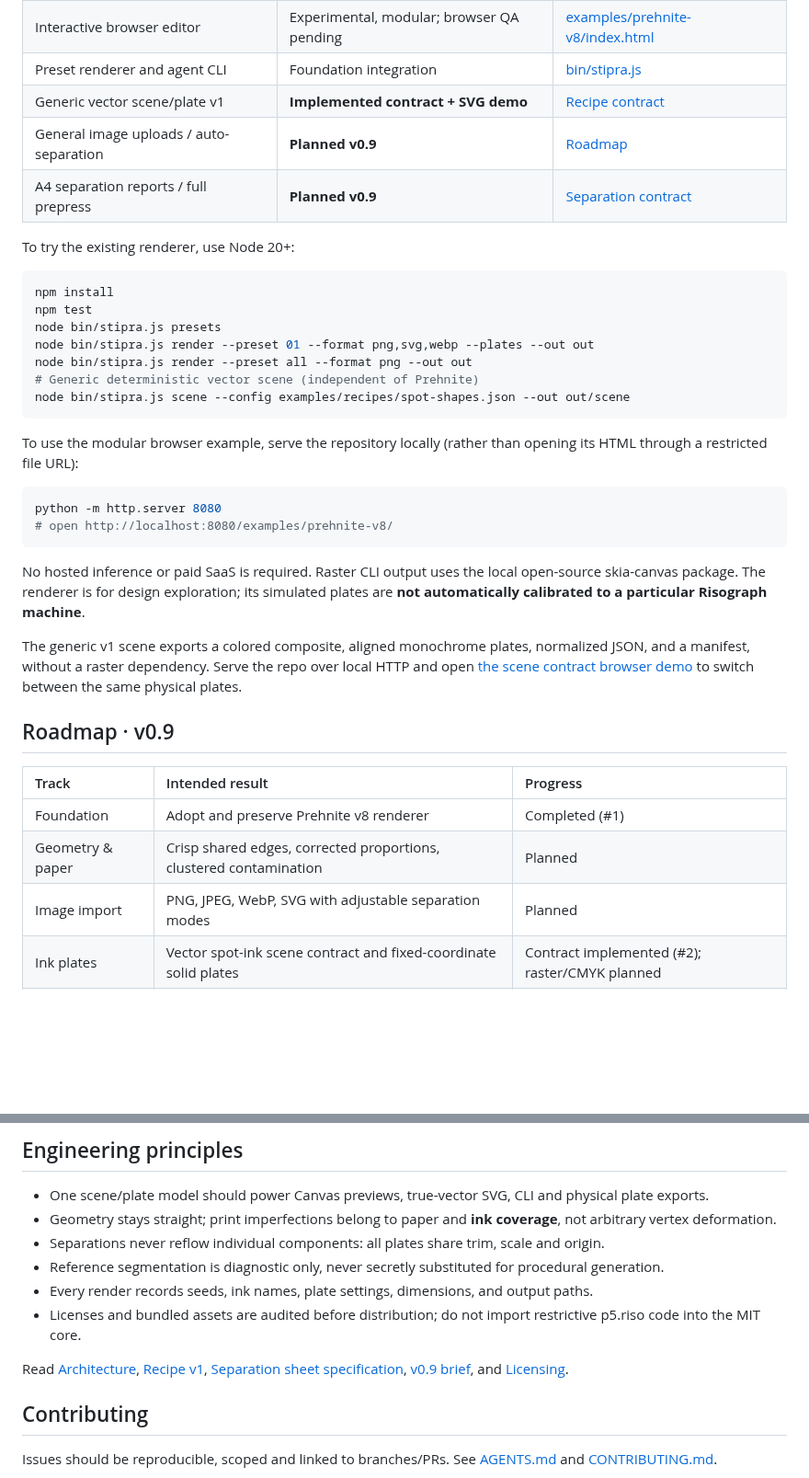
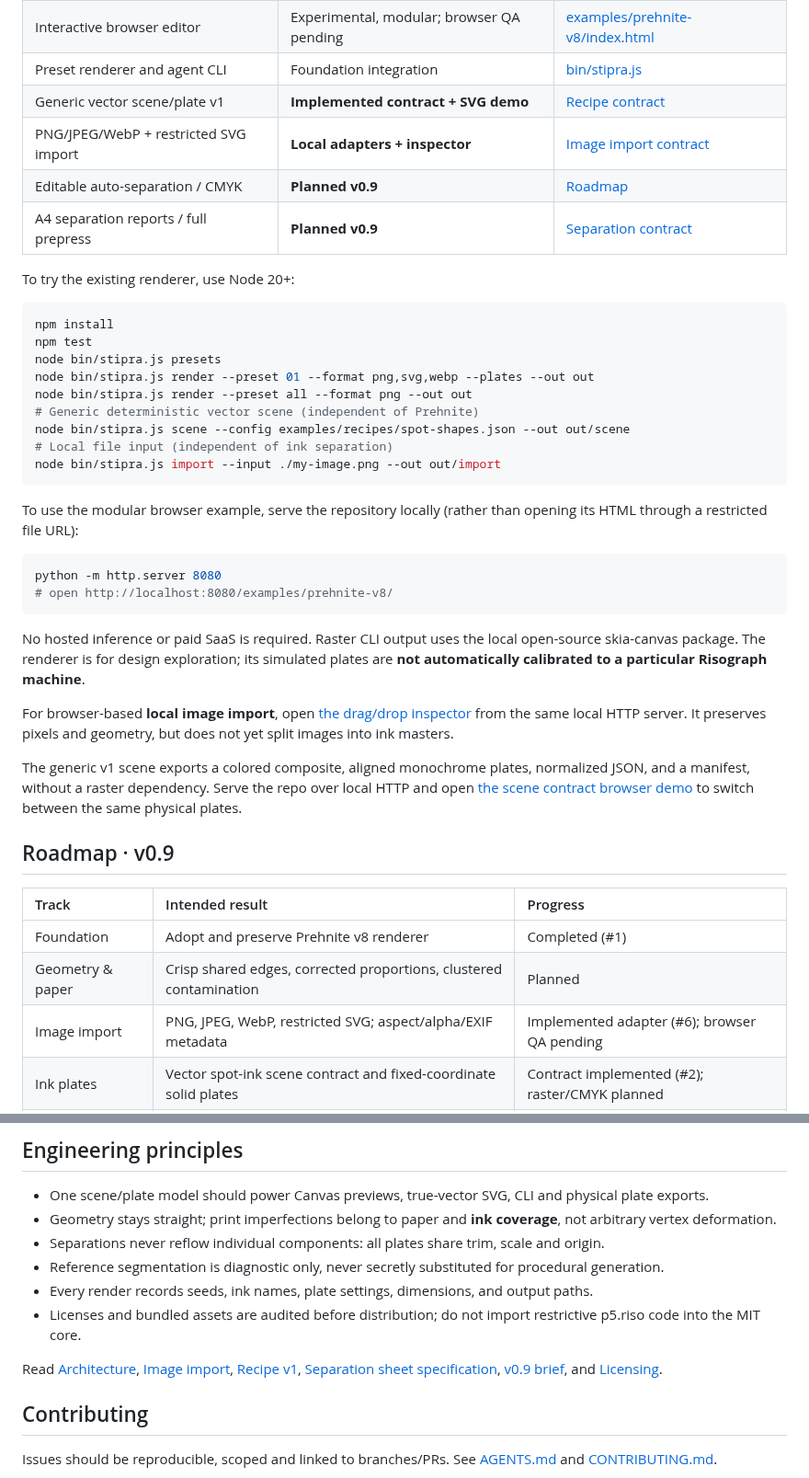
Before and after one commit to yigit-denktas/stipra, a Markdown page: README.md, 2 parts joined by grey strips. Shown at 92% size. Drawn GitHub-style; blank space fills up the shorter version.

Commit message:
docs: document import feature without claiming image separations (#6)

```diff
--- a/README.md
+++ b/README.md
@@ -41,7 +41,8 @@ The initial source comes from **Prehnite Riso Studio v8**, an experimental but r
 | Interactive browser editor | Experimental, modular; browser QA pending | [examples/prehnite-v8/index.html](examples/prehnite-v8/index.html) |
 | Preset renderer and agent CLI | Foundation integration | [bin/stipra.js](bin/stipra.js) |
 | Generic vector scene/plate v1 | **Implemented contract + SVG demo** | [Recipe contract](docs/RECIPE-v1.md) |
-| General image uploads / auto-separation | **Planned v0.9** | [Roadmap](ROADMAP.md) |
+| PNG/JPEG/WebP + restricted SVG import | **Local adapters + inspector** | [Image import contract](docs/IMPORT.md) |
+| Editable auto-separation / CMYK | **Planned v0.9** | [Roadmap](ROADMAP.md) |
 | A4 separation reports / full prepress | **Planned v0.9** | [Separation contract](docs/SEPARATIONS.md) |
 
 To try the existing renderer, use Node 20+:
@@ -54,6 +55,8 @@ node bin/stipra.js render --preset 01 --format png,svg,webp --plates --out out
 node bin/stipra.js render --preset all --format png --out out
 # Generic deterministic vector scene (independent of Prehnite)
 node bin/stipra.js scene --config examples/recipes/spot-shapes.json --out out/scene
+# Local file input (independent of ink separation)
+node bin/stipra.js import --input ./my-image.png --out out/import
 ~~~
 
 To use the modular browser example, serve the repository locally (rather than opening its HTML through a restricted file URL):
@@ -65,6 +68,8 @@ python -m http.server 8080
 
 No hosted inference or paid SaaS is required. Raster CLI output uses the local open-source skia-canvas package. The renderer is for design exploration; its simulated plates are **not automatically calibrated to a particular Risograph machine**.
 
+For browser-based **local image import**, open [the drag/drop inspector](examples/import-studio/index.html) from the same local HTTP server. It preserves pixels and geometry, but does not yet split images into ink masters.
+
 The generic v1 scene exports a colored composite, aligned monochrome plates, normalized JSON, and a manifest, without a raster dependency. Serve the repo over local HTTP and open [the scene contract browser demo](examples/scene-contract/index.html) to switch between the same physical plates.
 
 ## Roadmap · v0.9
@@ -73,7 +78,7 @@ The generic v1 scene exports a colored composite, aligned monochrome plates, nor
 |:--|:--|:--|
 | Foundation | Adopt and preserve Prehnite v8 renderer | Completed (#1) |
 | Geometry & paper | Crisp shared edges, corrected proportions, clustered contamination | Planned |
-| Image import | PNG, JPEG, WebP, SVG with adjustable separation modes | Planned |
+| Image import | PNG, JPEG, WebP, restricted SVG; aspect/alpha/EXIF metadata | Implemented adapter (#6); browser QA pending |
 | Ink plates | Vector spot-ink scene contract and fixed-coordinate solid plates | Contract implemented (#2); raster/CMYK planned |
 | Separation sheets | Beautiful A4 HTML/PDF reports + individually inspectable plates | Planned |
 | Diagnostics | HSL/coverage overlays, coverage estimates, reproducible seeds | Planned |
@@ -96,7 +101,7 @@ Our first case study includes six paper/ink systems: evergreen + coral / ivory,
 - Every render records seeds, ink names, plate settings, dimensions, and output paths.
 - Licenses and bundled assets are audited before distribution; do not import restrictive p5.riso code into the MIT core.
 
-Read [Architecture](docs/ARCHITECTURE.md), [Recipe v1](docs/RECIPE-v1.md), [Separation sheet specification](docs/SEPARATIONS.md), [v0.9 brief](docs/BRIEF-v9.md), and [Licensing](docs/LICENSING.md).
+Read [Architecture](docs/ARCHITECTURE.md), [Image import](docs/IMPORT.md), [Recipe v1](docs/RECIPE-v1.md), [Separation sheet specification](docs/SEPARATIONS.md), [v0.9 brief](docs/BRIEF-v9.md), and [Licensing](docs/LICENSING.md).
 
 ## Contributing
 
```
